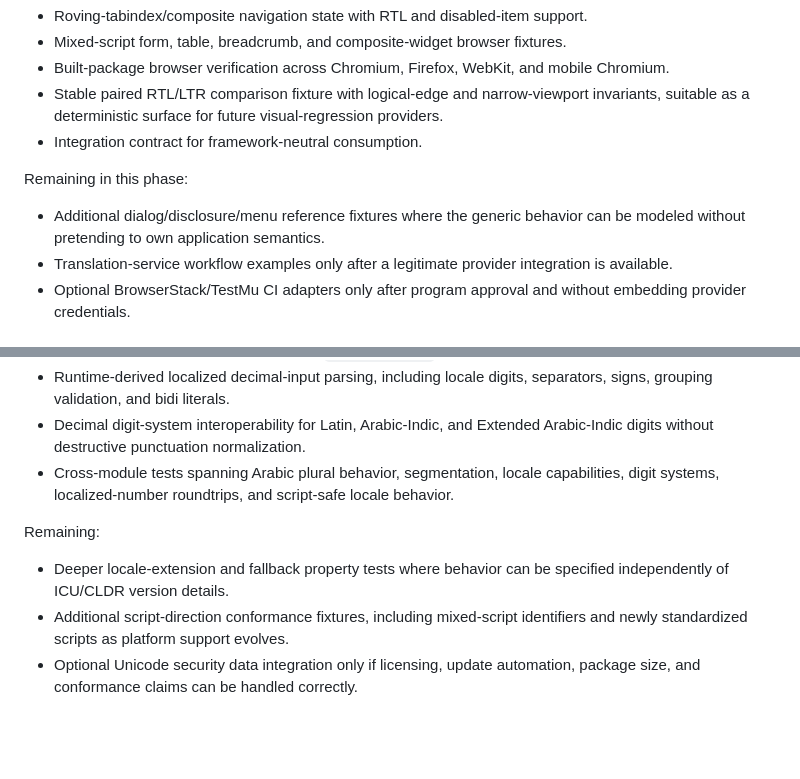
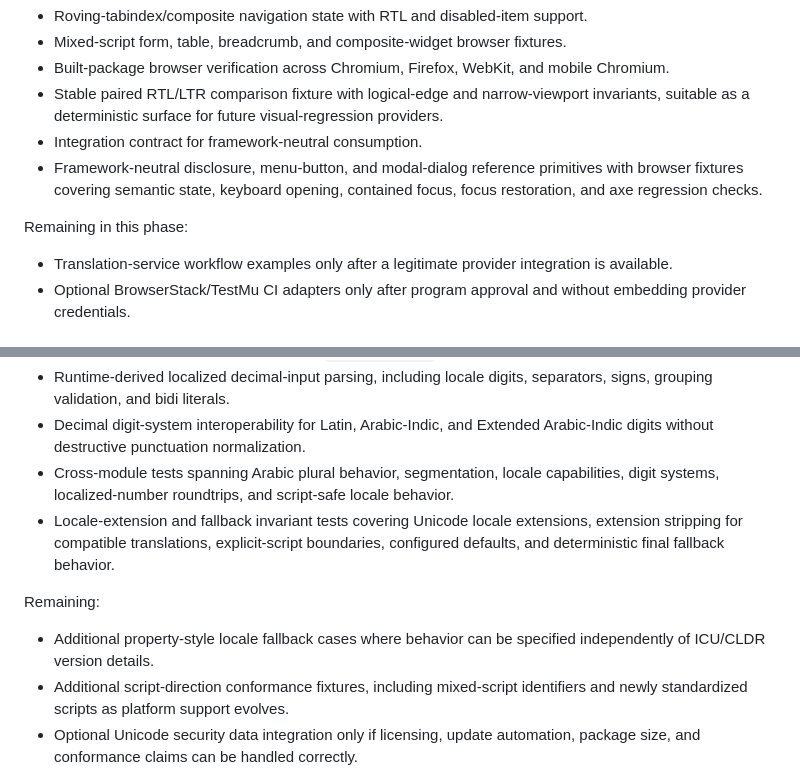
Before and after one commit to khaledaltheeb/rawafid-arabic-rtl-a11y-toolkit, a Markdown page: ROADMAP.md, 2 parts joined by grey strips. Drawn GitHub-style; blank space fills up the shorter version.

Commit message:
Advance accessible pattern and locale fallback roadmap

```diff
--- a/ROADMAP.md
+++ b/ROADMAP.md
@@ -30,10 +30,10 @@ Completed or in active verification:
 - Built-package browser verification across Chromium, Firefox, WebKit, and mobile Chromium.
 - Stable paired RTL/LTR comparison fixture with logical-edge and narrow-viewport invariants, suitable as a deterministic surface for future visual-regression providers.
 - Integration contract for framework-neutral consumption.
+- Framework-neutral disclosure, menu-button, and modal-dialog reference primitives with browser fixtures covering semantic state, keyboard opening, contained focus, focus restoration, and axe regression checks.
 
 Remaining in this phase:
 
-- Additional dialog/disclosure/menu reference fixtures where the generic behavior can be modeled without pretending to own application semantics.
 - Translation-service workflow examples only after a legitimate provider integration is available.
 - Optional BrowserStack/TestMu CI adapters only after program approval and without embedding provider credentials.
 
@@ -47,10 +47,11 @@ Completed:
 - Runtime-derived localized decimal-input parsing, including locale digits, separators, signs, grouping validation, and bidi literals.
 - Decimal digit-system interoperability for Latin, Arabic-Indic, and Extended Arabic-Indic digits without destructive punctuation normalization.
 - Cross-module tests spanning Arabic plural behavior, segmentation, locale capabilities, digit systems, localized-number roundtrips, and script-safe locale behavior.
+- Locale-extension and fallback invariant tests covering Unicode locale extensions, extension stripping for compatible translations, explicit-script boundaries, configured defaults, and deterministic final fallback behavior.
 
 Remaining:
 
-- Deeper locale-extension and fallback property tests where behavior can be specified independently of ICU/CLDR version details.
+- Additional property-style locale fallback cases where behavior can be specified independently of ICU/CLDR version details.
 - Additional script-direction conformance fixtures, including mixed-script identifiers and newly standardized scripts as platform support evolves.
 - Optional Unicode security data integration only if licensing, update automation, package size, and conformance claims can be handled correctly.
 
```
